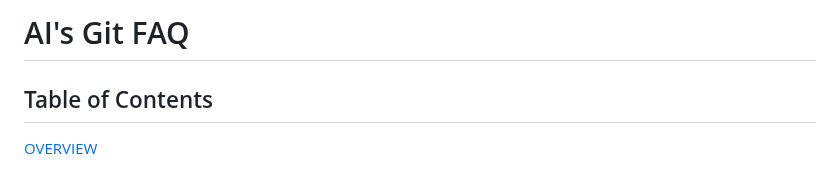
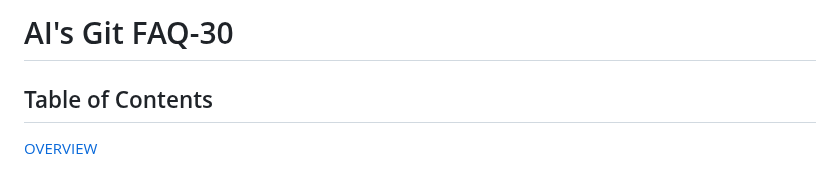
Before and after one commit to y-kolyada/git, a Markdown page: README.md, the part around the change. Drawn GitHub-style.

Commit message:
git docs: FAQ-30

```diff
--- a/README.md
+++ b/README.md
@@ -1,4 +1,4 @@
-# AI's Git FAQ
+# AI's Git FAQ-30
 
 ## Table of Contents
 
```
